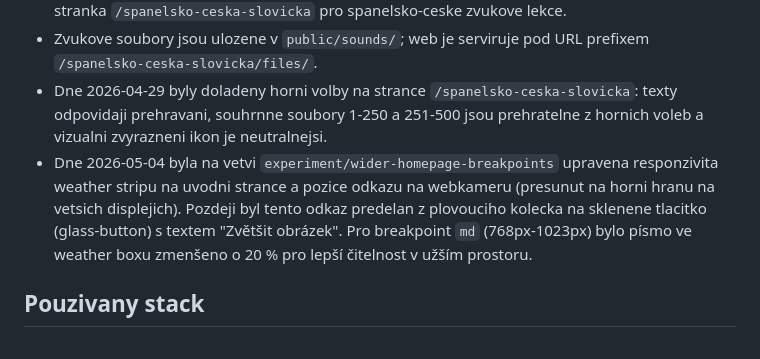
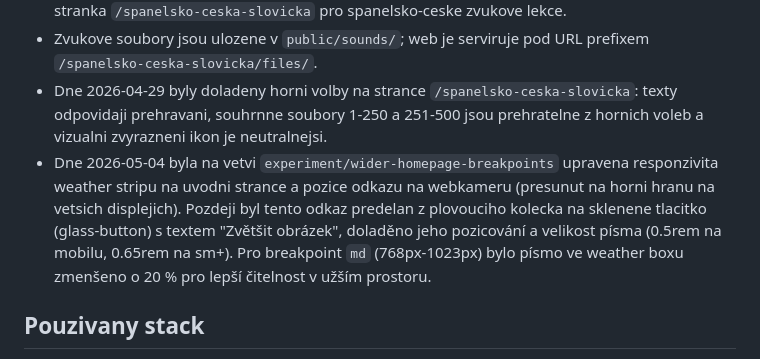
Before and after one commit to skybedy/go-tene.life, a Markdown page: PROJECT_CONTEXT.md, the part around the change. GitHub-like rendering.

Commit message:
docs: update PROJECT_CONTEXT.md with latest homepage UI refinements

```diff
--- a/PROJECT_CONTEXT.md
+++ b/PROJECT_CONTEXT.md
@@ -16,7 +16,7 @@
 - Dne 2026-04-28 byla v nove vetvi `feature/spanish-czech-sounds` rozpracovana samostatna stranka `/spanelsko-ceska-slovicka` pro spanelsko-ceske zvukove lekce.
 - Zvukove soubory jsou ulozene v `public/sounds/`; web je serviruje pod URL prefixem `/spanelsko-ceska-slovicka/files/`.
 - Dne 2026-04-29 byly doladeny horni volby na strance `/spanelsko-ceska-slovicka`: texty odpovidaji prehravani, souhrnne soubory 1-250 a 251-500 jsou prehratelne z hornich voleb a vizualni zvyrazneni ikon je neutralnejsi.
-- Dne 2026-05-04 byla na vetvi `experiment/wider-homepage-breakpoints` upravena responzivita weather stripu na uvodni strance a pozice odkazu na webkameru (presunut na horni hranu na vetsich displejich). Pozdeji byl tento odkaz predelan z plovouciho kolecka na sklenene tlacitko (glass-button) s textem "Zvětšit obrázek". Pro breakpoint `md` (768px-1023px) bylo písmo ve weather boxu zmenšeno o 20 % pro lepší čitelnost v užším prostoru.
+- Dne 2026-05-04 byla na vetvi `experiment/wider-homepage-breakpoints` upravena responzivita weather stripu na uvodni strance a pozice odkazu na webkameru (presunut na horni hranu na vetsich displejich). Pozdeji byl tento odkaz predelan z plovouciho kolecka na sklenene tlacitko (glass-button) s textem "Zvětšit obrázek", doladěno jeho pozicování a velikost písma (0.5rem na mobilu, 0.65rem na sm+). Pro breakpoint `md` (768px-1023px) bylo písmo ve weather boxu zmenšeno o 20 % pro lepší čitelnost v užším prostoru.
 
 ## Pouzivany stack
 
```
